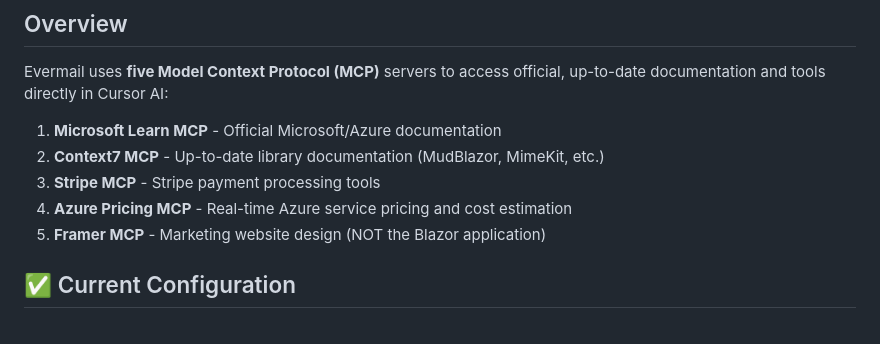
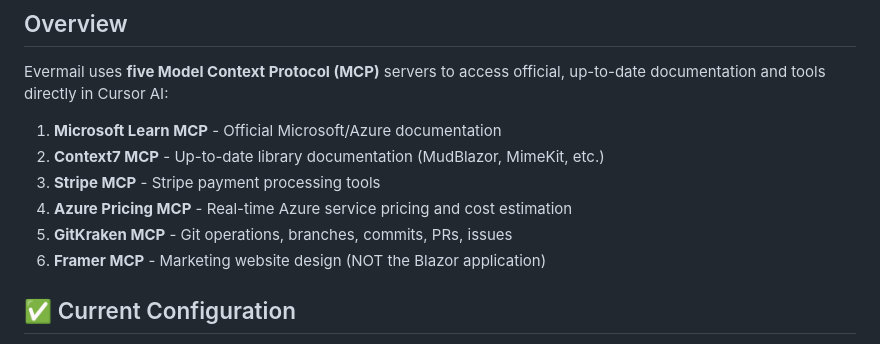
Before and after one commit to kallehiitola/evermail, a Markdown page: Documentation/Setup/MCP_SETUP.md, the part around the change. Rendered like a GitHub page.

Commit message:
docs: update MCP_SETUP.md with GitKraken MCP
Added GitKraken MCP to documentation:
- Now 5 MCP servers configured
- GitKraken provides Git and GitHub operations
- Complete DevOps workflow coverage

MCP Servers:
1. Microsoft Learn - Documentation
2. Context7 - Libraries
3. Stripe - Payments
4. Azure Pricing - Cost estimation
5. GitKraken - Git/GitHub operations

```diff
--- a/Documentation/Setup/MCP_SETUP.md
+++ b/Documentation/Setup/MCP_SETUP.md
@@ -8,6 +8,7 @@ Evermail uses **five Model Context Protocol (MCP)** servers to access official,
 2. **Context7 MCP** - Up-to-date library documentation (MudBlazor, MimeKit, etc.)
 3. **Stripe MCP** - Stripe payment processing tools
 4. **Azure Pricing MCP** - Real-time Azure service pricing and cost estimation
+5. **GitKraken MCP** - Git operations, branches, commits, PRs, issues
 5. **Framer MCP** - Marketing website design (NOT the Blazor application)
 
 ## ✅ Current Configuration
```
